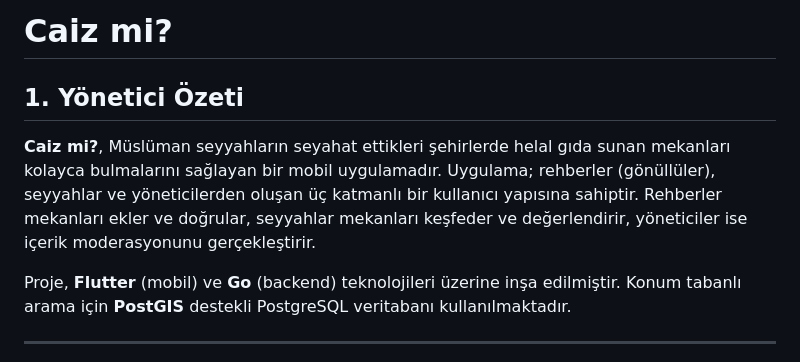
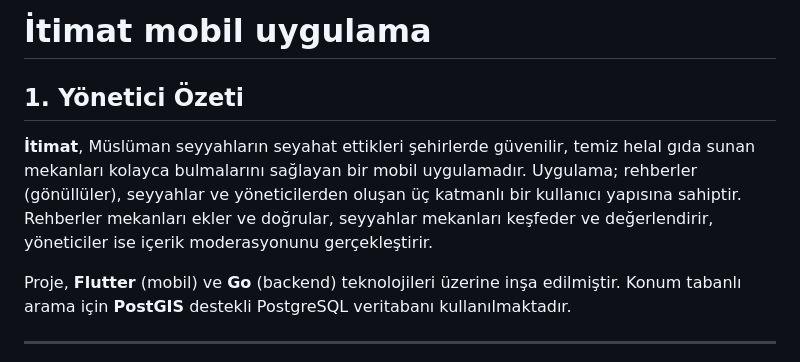
Before and after one commit to omerkoc09/helal-yemek-mobile, a Markdown page: README.md, the part around the change. Drawn GitHub-style.

Commit message:
Update app name from 'Caiz mi?' to 'İtimat'

```diff
--- a/README.md
+++ b/README.md
@@ -1,9 +1,9 @@
-# Caiz mi?
+# İtimat mobil uygulama
 
 
 ## 1. Yönetici Özeti
 
-**Caiz mi?**, Müslüman seyyahların seyahat ettikleri şehirlerde helal gıda sunan mekanları kolayca bulmalarını sağlayan bir mobil uygulamadır. Uygulama; rehberler (gönüllüler), seyyahlar ve yöneticilerden oluşan üç katmanlı bir kullanıcı yapısına sahiptir. Rehberler mekanları ekler ve doğrular, seyyahlar mekanları keşfeder ve değerlendirir, yöneticiler ise içerik moderasyonunu gerçekleştirir.
+**İtimat**, Müslüman seyyahların seyahat ettikleri şehirlerde güvenilir, temiz helal gıda sunan mekanları kolayca bulmalarını sağlayan bir mobil uygulamadır. Uygulama; rehberler (gönüllüler), seyyahlar ve yöneticilerden oluşan üç katmanlı bir kullanıcı yapısına sahiptir. Rehberler mekanları ekler ve doğrular, seyyahlar mekanları keşfeder ve değerlendirir, yöneticiler ise içerik moderasyonunu gerçekleştirir.
 
 Proje, **Flutter** (mobil) ve **Go** (backend) teknolojileri üzerine inşa edilmiştir. Konum tabanlı arama için **PostGIS** destekli PostgreSQL veritabanı kullanılmaktadır.
 
```
